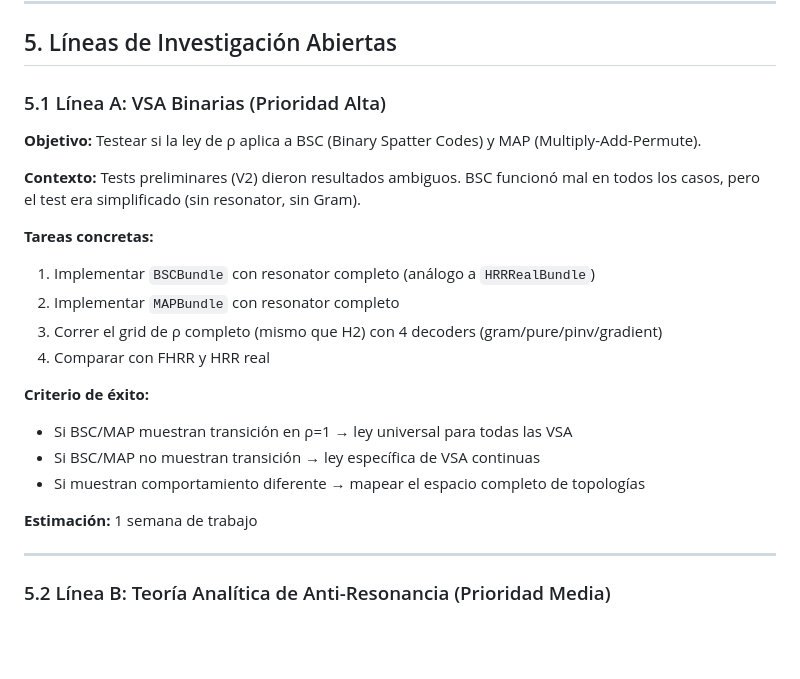
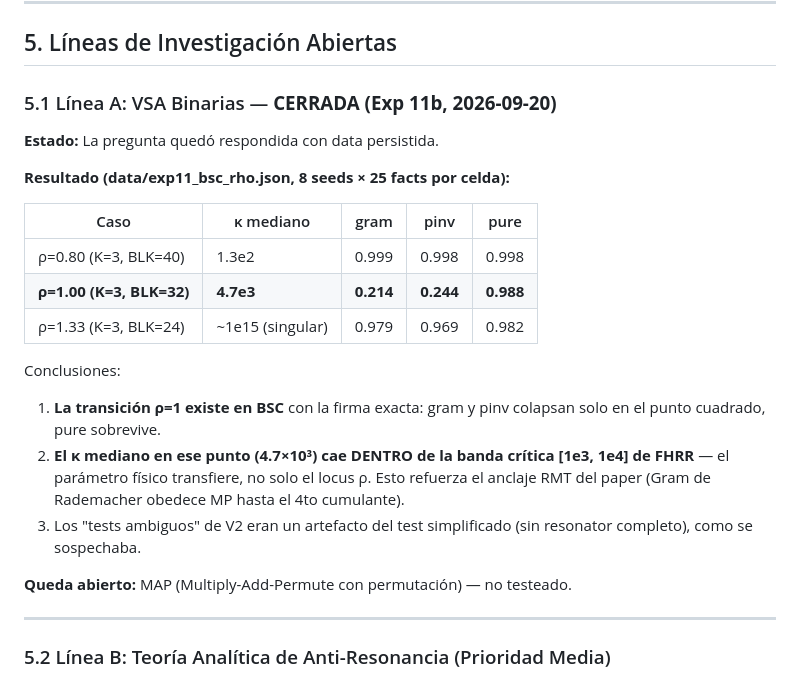
Before and after one commit to Rylow999/fhrr-rho-collapse, a Markdown page: docs/INFORME_TRANSFERENCIA.md, the part around the change. Rendered like a GitHub page; blank space fills up the shorter version.

Commit message:
INFORME_TRANSFERENCIA: Linea A (BSC) cerrada con Exp 11b persistido

```diff
--- a/docs/INFORME_TRANSFERENCIA.md
+++ b/docs/INFORME_TRANSFERENCIA.md
@@ -327,24 +327,24 @@ python exp_I_geometrica.py > ../data/out_I.txt
 
 ## 5. Líneas de Investigación Abiertas
 
-### 5.1 Línea A: VSA Binarias (Prioridad Alta)
+### 5.1 Línea A: VSA Binarias — **CERRADA (Exp 11b, 2026-09-20)**
 
-**Objetivo:** Testear si la ley de ρ aplica a BSC (Binary Spatter Codes) y MAP (Multiply-Add-Permute).
+**Estado:** La pregunta quedó respondida con data persistida.
 
-**Contexto:** Tests preliminares (V2) dieron resultados ambiguos. BSC funcionó mal en todos los casos, pero el test era simplificado (sin resonator, sin Gram).
+**Resultado (data/exp11_bsc_rho.json, 8 seeds × 25 facts por celda):**
 
-**Tareas concretas:**
-1. Implementar `BSCBundle` con resonator completo (análogo a `HRRRealBundle`)
-2. Implementar `MAPBundle` con resonator completo
-3. Correr el grid de ρ completo (mismo que H2) con 4 decoders (gram/pure/pinv/gradient)
-4. Comparar con FHRR y HRR real
+| Caso | κ mediano | gram | pinv | pure |
+|------|-----------|------|------|------|
+| ρ=0.80 (K=3, BLK=40) | 1.3e2 | 0.999 | 0.998 | 0.998 |
+| **ρ=1.00 (K=3, BLK=32)** | **4.7e3** | **0.214** | **0.244** | **0.988** |
+| ρ=1.33 (K=3, BLK=24) | ~1e15 (singular) | 0.979 | 0.969 | 0.982 |
 
-**Criterio de éxito:**
-- Si BSC/MAP muestran transición en ρ=1 → ley universal para todas las VSA
-- Si BSC/MAP no muestran transición → ley específica de VSA continuas
-- Si muestran comportamiento diferente → mapear el espacio completo de topologías
+Conclusiones:
+1. **La transición ρ=1 existe en BSC** con la firma exacta: gram y pinv colapsan solo en el punto cuadrado, pure sobrevive.
+2. **El κ mediano en ese punto (4.7×10³) cae DENTRO de la banda crítica [1e3, 1e4] de FHRR** — el parámetro físico transfiere, no solo el locus ρ. Esto refuerza el anclaje RMT del paper (Gram de Rademacher obedece MP hasta el 4to cumulante).
+3. Los "tests ambiguos" de V2 eran un artefacto del test simplificado (sin resonator completo), como se sospechaba.
 
-**Estimación:** 1 semana de trabajo
+**Queda abierto:** MAP (Multiply-Add-Permute con permutación) — no testeado.
 
 ---
 
```
